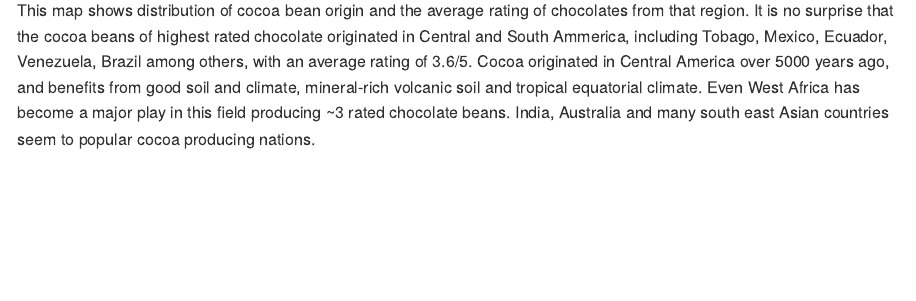
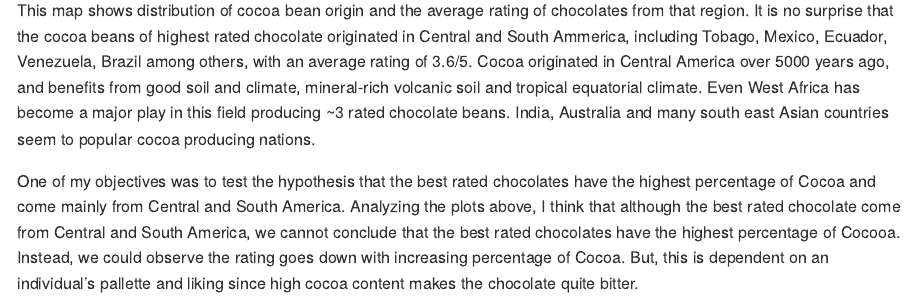
Before and after one commit to tarinib/Chocolate_Bar_Ratings, an R Markdown document (src/Create_Report.Rmd): the page in a window 1100 px wide, from 1660 px down. Rendered offline with R 4.5, knitr and Pandoc, with nearby package versions; some code elsewhere in the file could not run offline.

Commit message:
updated readme & scripts

```diff
--- a/src/Create_Report.Rmd
+++ b/src/Create_Report.Rmd
@@ -58,3 +58,6 @@ Here, we can see the distribution of company locations producing the best qualit
 ![](../results/figures/world_bean_origin.png)
 
 This map shows distribution of cocoa bean origin and the average rating of chocolates from that region. It is no surprise that the cocoa beans of highest rated chocolate originated in Central and South Ammerica, including Tobago, Mexico, Ecuador, Venezuela, Brazil among others, with an average rating of 3.6/5. Cocoa originated in Central America over 5000 years ago, and benefits from good soil and climate, mineral-rich volcanic soil and tropical equatorial climate. Even West Africa has become a major play in this field producing ~3 rated chocolate beans. India, Australia and many south east Asian countries seem to popular cocoa producing nations.
+
+One of my objectives was to test the hypothesis that the best rated chocolates have the highest percentage of Cocoa and come mainly from Central and South America.
+Analyzing the plots above, I think that although the best rated chocolate come from Central and South America, we cannot conclude that the best rated chocolates have the highest percentage of Cocooa. Instead, we could observe the rating goes down with increasing percentage of Cocoa. But, this is dependent on an individual's pallette and liking since high cocoa content makes the chocolate quite bitter.
```
Also changed, not shown: src/Analysis.R (+1 -0 lines), src/Clean.R (+1 -0 lines), src/Plots.R (+1 -0 lines), README.md.
